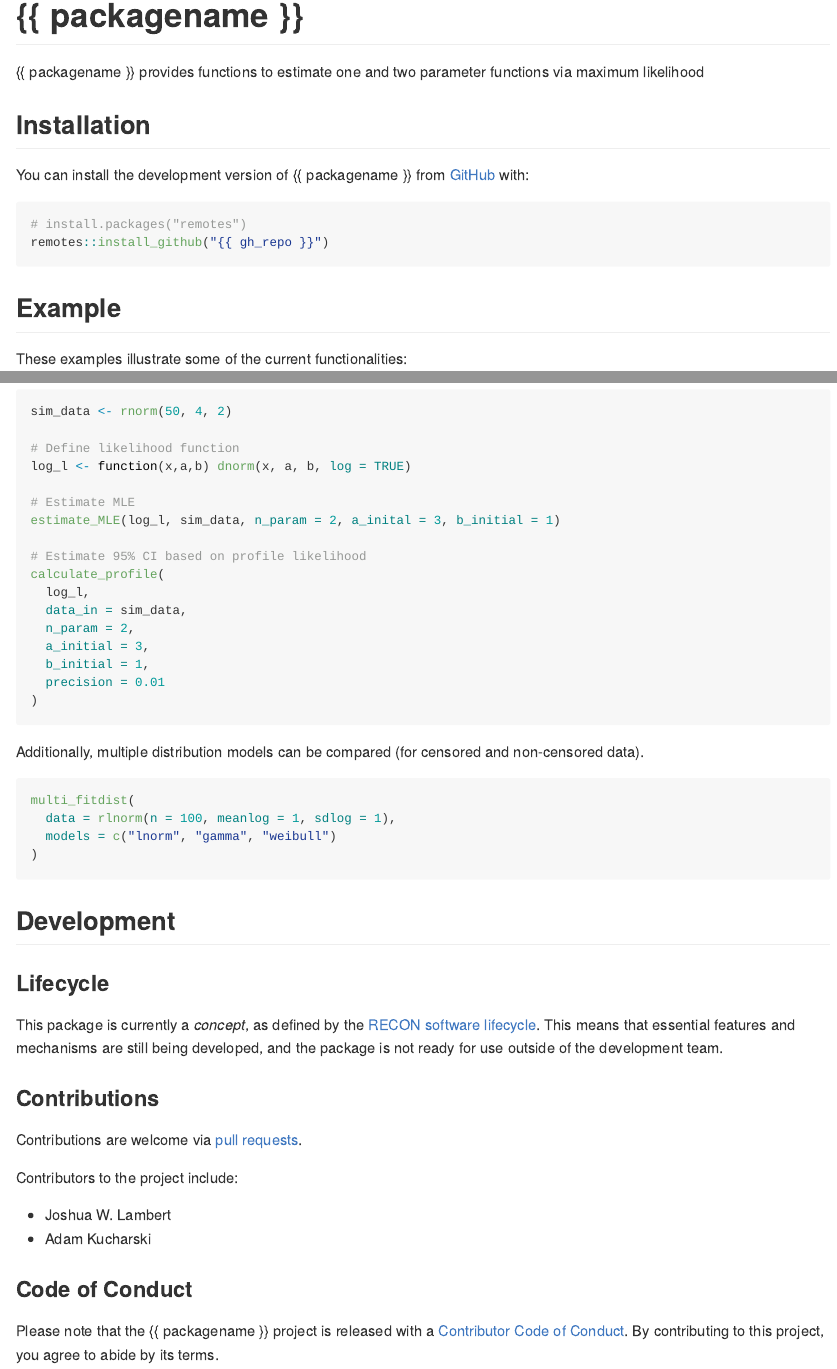
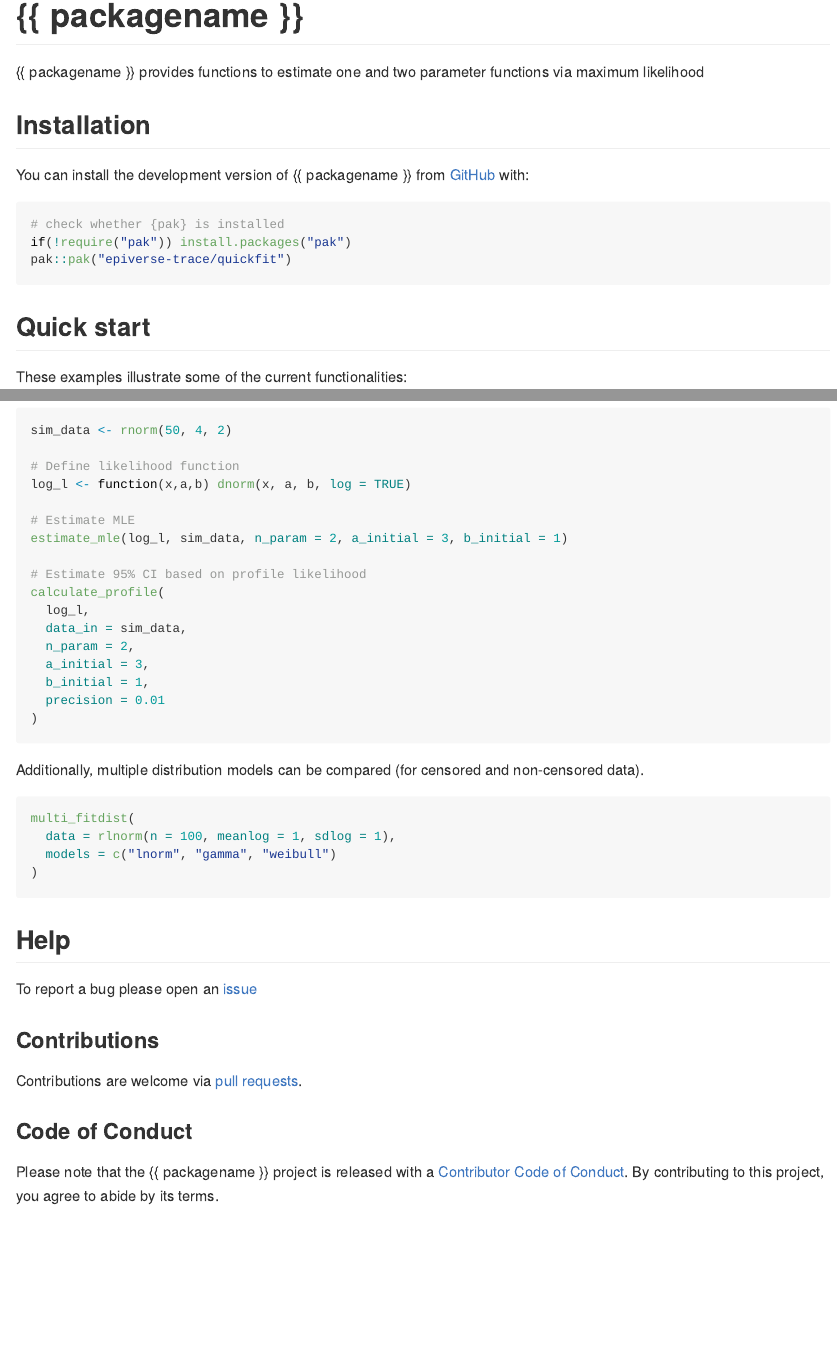
Before and after one commit to epiverse-trace/quickfit, an R Markdown document (README.Rmd): the page in a window 1100 px wide, from its top, and a second part further down, joined at a grey line. Rendered offline with R 4.5, knitr and Pandoc, with nearby package versions; the code chunks are not run, so their results and figures are left out; badge pictures from the web are left out.

Commit message:
updated README to install with pak, added help section and removed development lifecycle and contributors

````diff
--- a/README.Rmd
+++ b/README.Rmd
@@ -36,12 +36,13 @@ via maximum likelihood
 You can install the development version of {{ packagename }} from
 [GitHub](https://github.com/) with:
 
-``` r
-# install.packages("remotes")
-remotes::install_github("{{ gh_repo }}")
+```{r}
+# check whether {pak} is installed
+if(!require("pak")) install.packages("pak")
+pak::pak("epiverse-trace/quickfit")
 ```
 
-## Example
+## Quick start
 
 These examples illustrate some of the current functionalities:
 
@@ -52,14 +53,14 @@ library(quickfit)
 Generate some simulated data, define a likelihood, then estimate MLE,
 or MLE and 95% confidence interval based on profile likelihood:
 
-``` r
+```{r}
 sim_data <- rnorm(50, 4, 2)
 
 # Define likelihood function
 log_l <- function(x,a,b) dnorm(x, a, b, log = TRUE)
 
 # Estimate MLE
-estimate_MLE(log_l, sim_data, n_param = 2, a_inital = 3, b_initial = 1)
+estimate_mle(log_l, sim_data, n_param = 2, a_initial = 3, b_initial = 1)
 
 # Estimate 95% CI based on profile likelihood
 calculate_profile(
@@ -75,31 +76,20 @@ calculate_profile(
 Additionally, multiple distribution models can be compared (for censored and
 non-censored data).
 
-``` r
+```{r}
 multi_fitdist(
   data = rlnorm(n = 100, meanlog = 1, sdlog = 1),
   models = c("lnorm", "gamma", "weibull")
 )
 ```
 
-## Development
+## Help
 
-### Lifecycle
-
-This package is currently a *concept*, as defined by the [RECON software
-lifecycle](https://www.reconverse.org/lifecycle.html). This means that essential
-features and mechanisms are still being developed, and the package is not ready
-for use outside of the development team.
-
+To report a bug please open an [issue](https://github.com/epiverse-trace/quickfit/issues/new/choose)
 
 ### Contributions
 
 Contributions are welcome via [pull requests](https://github.com/{{ gh_repo }}/pulls).
-
-Contributors to the project include:
-
-* Joshua W. Lambert
-* Adam Kucharski
 
 ### Code of Conduct
 
````
Also changed, not shown: README.Rmd (2 more changed lines).
